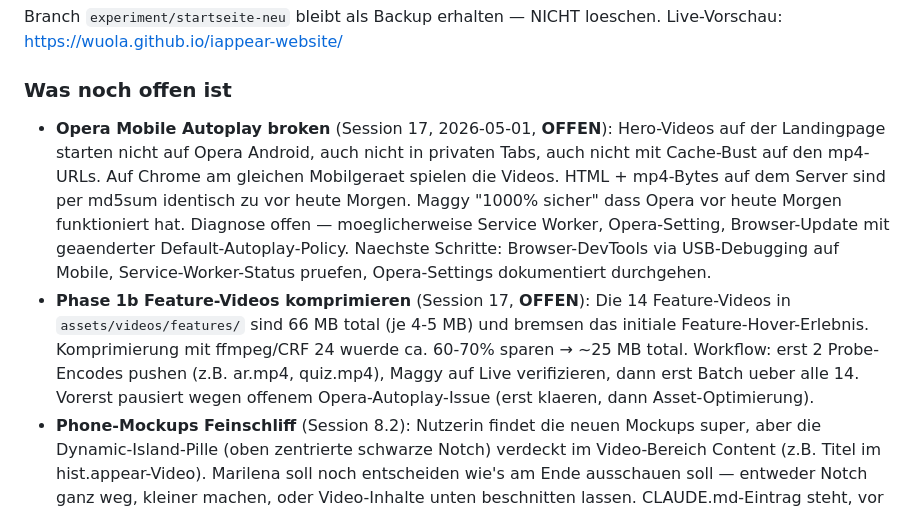
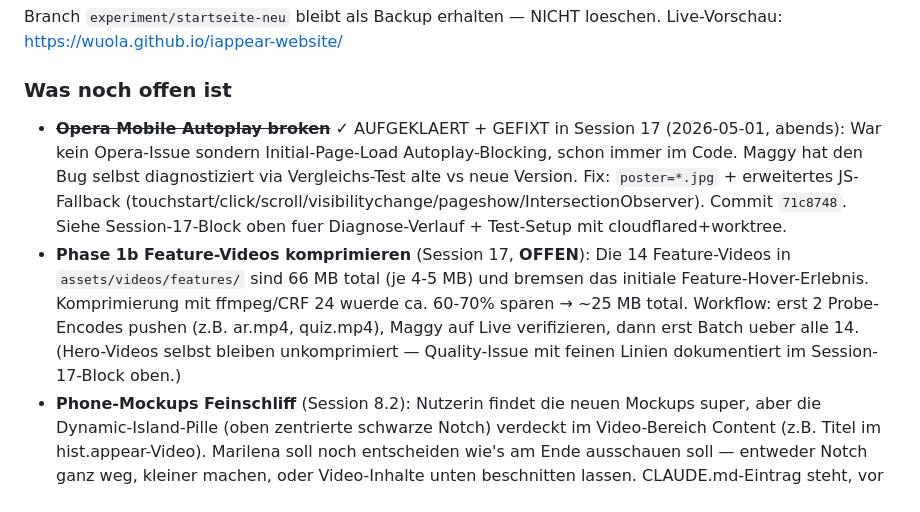
Before and after one commit to wuola/iappear-website, a Markdown page: CLAUDE.md, the part around one of its changes. GitHub-like rendering.

```diff
--- a/CLAUDE.md
+++ b/CLAUDE.md
@@ -538,8 +545,8 @@ Branch `experiment/startseite-neu` bleibt als Backup erhalten — NICHT loeschen
 Live-Vorschau: https://wuola.github.io/iappear-website/
 
 ### Was noch offen ist
-- **Opera Mobile Autoplay broken** (Session 17, 2026-05-01, **OFFEN**): Hero-Videos auf der Landingpage starten nicht auf Opera Android, auch nicht in privaten Tabs, auch nicht mit Cache-Bust auf den mp4-URLs. Auf Chrome am gleichen Mobilgeraet spielen die Videos. HTML + mp4-Bytes auf dem Server sind per md5sum identisch zu vor heute Morgen. Maggy "1000% sicher" dass Opera vor heute Morgen funktioniert hat. Diagnose offen — moeglicherweise Service Worker, Opera-Setting, Browser-Update mit geaenderter Default-Autoplay-Policy. Naechste Schritte: Browser-DevTools via USB-Debugging auf Mobile, Service-Worker-Status pruefen, Opera-Settings dokumentiert durchgehen.
-- **Phase 1b Feature-Videos komprimieren** (Session 17, **OFFEN**): Die 14 Feature-Videos in `assets/videos/features/` sind 66 MB total (je 4-5 MB) und bremsen das initiale Feature-Hover-Erlebnis. Komprimierung mit ffmpeg/CRF 24 wuerde ca. 60-70% sparen → ~25 MB total. Workflow: erst 2 Probe-Encodes pushen (z.B. ar.mp4, quiz.mp4), Maggy auf Live verifizieren, dann erst Batch ueber alle 14. Vorerst pausiert wegen offenem Opera-Autoplay-Issue (erst klaeren, dann Asset-Optimierung).
+- ~~**Opera Mobile Autoplay broken**~~ ✓ AUFGEKLAERT + GEFIXT in Session 17 (2026-05-01, abends): War kein Opera-Issue sondern Initial-Page-Load Autoplay-Blocking, schon immer im Code. Maggy hat den Bug selbst diagnostiziert via Vergleichs-Test alte vs neue Version. Fix: `poster=*.jpg` + erweitertes JS-Fallback (touchstart/click/scroll/visibilitychange/pageshow/IntersectionObserver). Commit `71c8748`. Siehe Session-17-Block oben fuer Diagnose-Verlauf + Test-Setup mit cloudflared+worktree.
+- **Phase 1b Feature-Videos komprimieren** (Session 17, **OFFEN**): Die 14 Feature-Videos in `assets/videos/features/` sind 66 MB total (je 4-5 MB) und bremsen das initiale Feature-Hover-Erlebnis. Komprimierung mit ffmpeg/CRF 24 wuerde ca. 60-70% sparen → ~25 MB total. Workflow: erst 2 Probe-Encodes pushen (z.B. ar.mp4, quiz.mp4), Maggy auf Live verifizieren, dann erst Batch ueber alle 14. (Hero-Videos selbst bleiben unkomprimiert — Quality-Issue mit feinen Linien dokumentiert im Session-17-Block oben.)
 - **Phone-Mockups Feinschliff** (Session 8.2): Nutzerin findet die neuen Mockups super, aber die Dynamic-Island-Pille (oben zentrierte schwarze Notch) verdeckt im Video-Bereich Content (z.B. Titel im hist.appear-Video). Marilena soll noch entscheiden wie's am Ende ausschauen soll — entweder Notch ganz weg, kleiner machen, oder Video-Inhalte unten beschnitten lassen. CLAUDE.md-Eintrag steht, vor dem Launch nochmal anpacken.
 - **Typografie-Konzept gesamt mit Marilena durchsprechen** (Session 8.2): Aktueller Stand ist gemischt — Roboto Body, TheSerif (LucasFonts) als Headline-Default seit Session 7, aber TheSerif HP9 Black wirkt bei kurzen Brand-Worten zu "comic"-haft (Nutzerin-Original: "das schaut so echt nach comic aus"). Auf den 3 Kategorie-Seiten provisorisch auf Roboto Black 900 fuer h1 umgestellt. Frage an Marilena: Welche Schrift fuer Brand-Worte / Headlines / Subtitles? Ist das Mix-Konzept (Serif fuer Subtitle, Sans fuer Brand) ueberhaupt richtig oder soll alles einheitlich Sans / einheitlich Serif sein? Vor dem Launch klaeren, dann auf alle Seiten konsistent ausrollen.
 - **User Guide Phone-Screenshots** ✓ ERLEDIGT in Session 10.4 (2026-04-27): 13 Bilder direkt aus dem Readymag-CDN gezogen via Chrome-MCP, in `assets/images/user-guide/` abgelegt mit Namen `a1-koffer/karte`...`a4`, `b1`, `b2`, `b2-tipp`, `b3`, `b4-koffer/karte`. Logik komplett umgebaut auf das Original-Konzept (Pfad A mit Toggle + Mickey-Hand + Schritt-4-Feature-Icons; Pfad B mit Verzweigung in Schritt 2). **Offen fuer naechste Session**: Maggy will noch ein paar Detail-Anpassungen ("logik+bilder stimmen, ein paar sachen muss man noch anpassen") — was genau wird beim naechsten Mal definiert.
```
Also changed, not shown: other parts of CLAUDE.md (+8 -1 lines).
